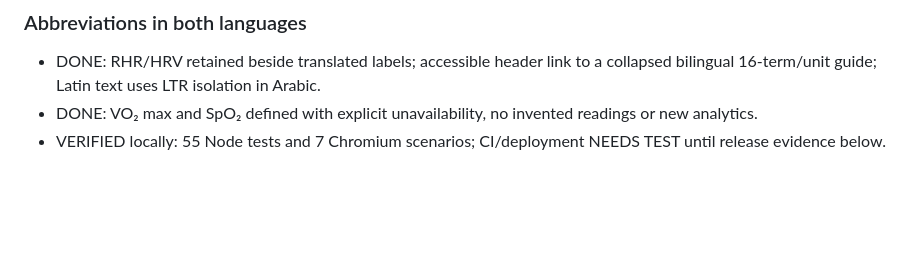
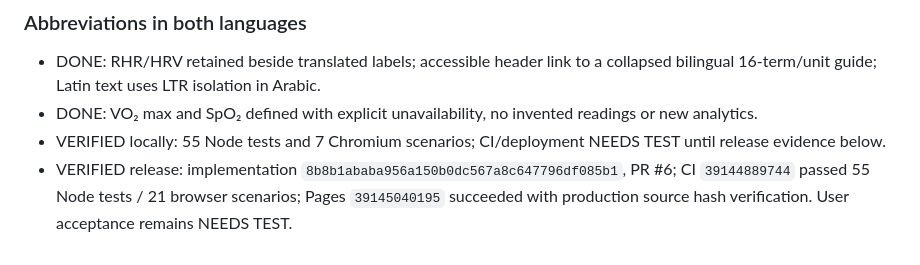
Before and after one commit to 3bHussein/Whoop-Intelligence-, a Markdown page: docs/ANALYTICS-ROADMAP.md, the part around the change. Drawn GitHub-style; blank space fills up the shorter version.

```diff
--- a/docs/ANALYTICS-ROADMAP.md
+++ b/docs/ANALYTICS-ROADMAP.md
@@ -139,3 +139,4 @@ Meaning-first interpretation is now **DONE / VERIFIED** by [PR #4 CI](https://gi
 - DONE: RHR/HRV retained beside translated labels; accessible header link to a collapsed bilingual 16-term/unit guide; Latin text uses LTR isolation in Arabic.
 - DONE: VO₂ max and SpO₂ defined with explicit unavailability, no invented readings or new analytics.
 - VERIFIED locally: 55 Node tests and 7 Chromium scenarios; CI/deployment NEEDS TEST until release evidence below.
+- VERIFIED release: implementation `8b8b1ababa956a150b0dc567a8c647796df085b1`, PR #6; CI `39144889744` passed 55 Node tests / 21 browser scenarios; Pages `39145040195` succeeded with production source hash verification. User acceptance remains NEEDS TEST.
```
Also changed, not shown: docs/DEVELOPMENT-LOG.md (+5 -0 lines).
